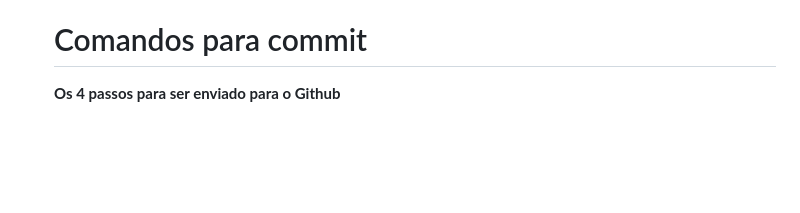
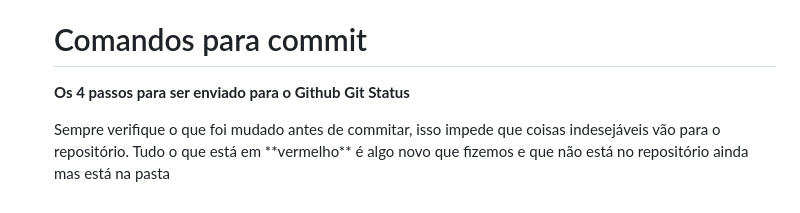
Before and after one commit to giih06/mini-curso-github-git, a Markdown page: README.md, the part around the change printed below. GitHub-like rendering; blank space fills up the shorter version.

```diff
--- a/README.md
+++ b/README.md
@@ -40,6 +40,6 @@
   <p> Agora pegou o repositório e trouxe para sua máquina </p>
 
   <h1> Comandos para commit </h1>
-  <p>
-    <strong> Os 4 passos para ser enviado para o Github</strong>
-  </p>
+  <strong> Os 4 passos para ser enviado para o Github</strong>
+  <strong> Git Status </strong>
+  <p> Sempre verifique o que foi mudado antes de commitar, isso impede que coisas indesejáveis vão para o repositório. Tudo o que está em **vermelho** é algo novo que fizemos e que não está no repositório ainda mas está na pasta</p>
```
Also changed, not shown: other parts of README.md (+5 -5 lines).
